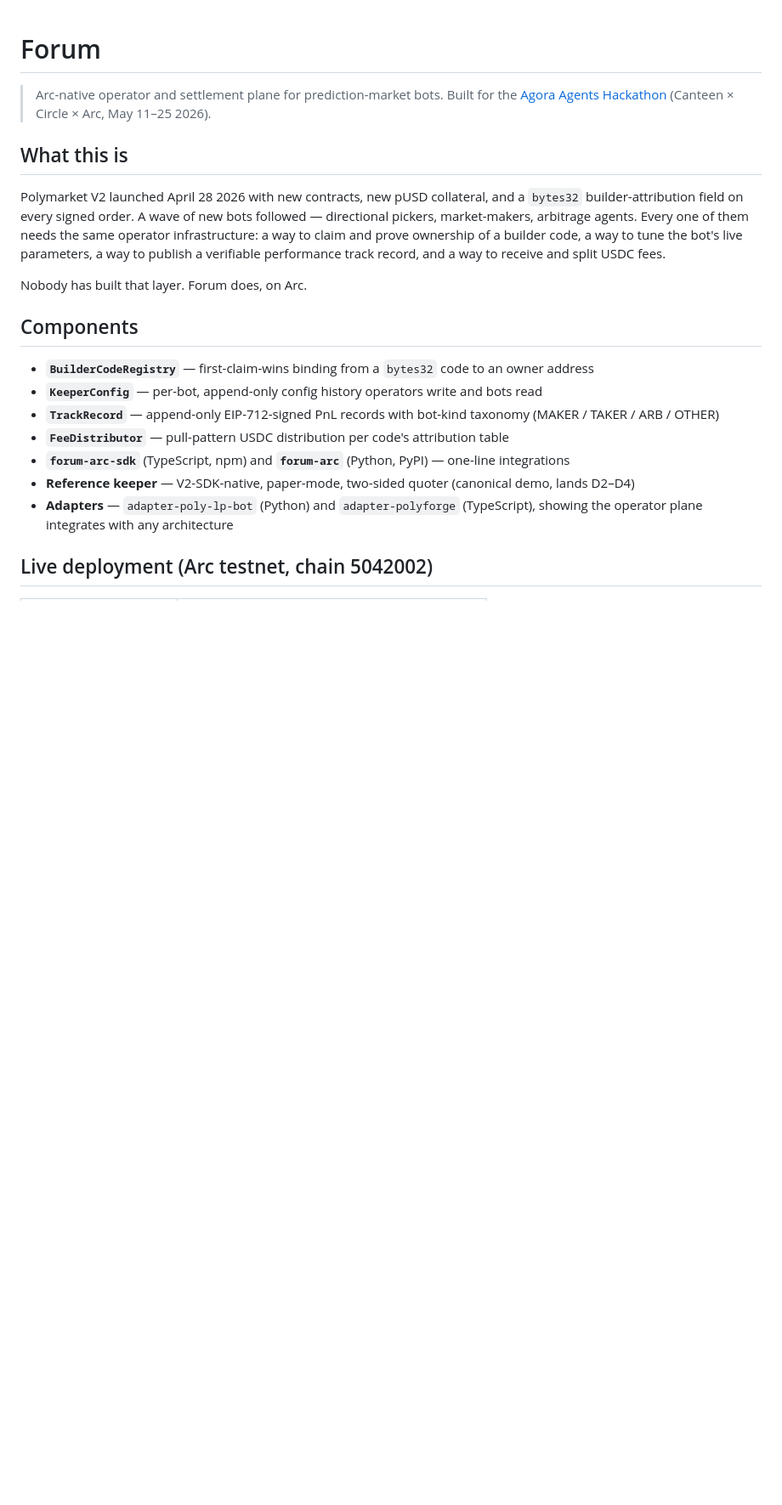
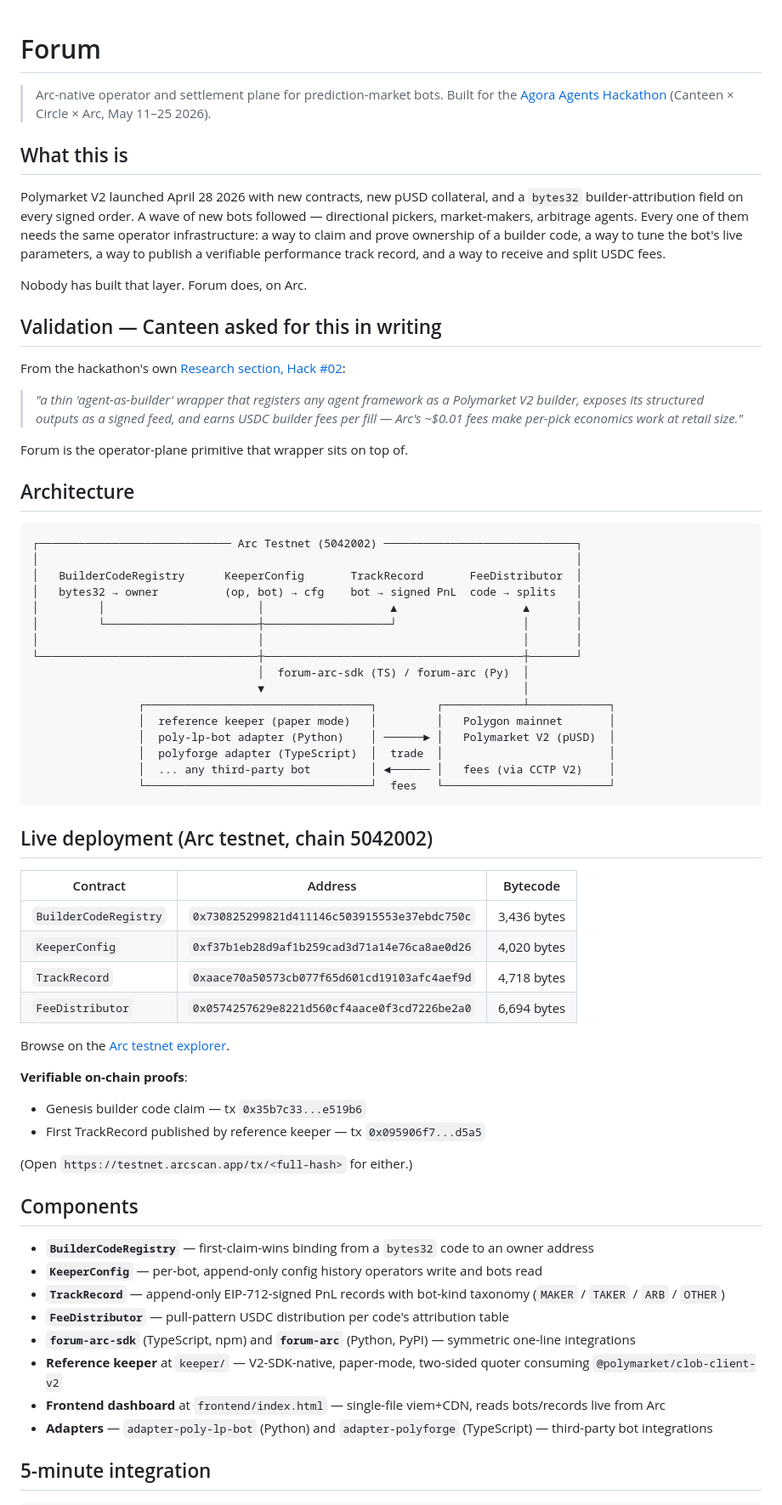
Before and after one commit to Ridwannurudeen/forum, a Markdown page: README.md, the part around one of its changes. Shown at 85% size. Drawn GitHub-style; blank space fills up the shorter version.

````diff
--- a/README.md
+++ b/README.md
@@ -9,15 +9,62 @@ Polymarket V2 launched April 28 2026 with new contracts, new pUSD collateral, an
 
 Nobody has built that layer. Forum does, on Arc.
 
+## Validation — Canteen asked for this in writing
+
+From the hackathon's own [Research section, Hack #02](https://agora.thecanteenapp.com/):
+
+> *"a thin 'agent-as-builder' wrapper that registers any agent framework as a Polymarket V2 builder, exposes its structured outputs as a signed feed, and earns USDC builder fees per fill — Arc's ~$0.01 fees make per-pick economics work at retail size."*
+
+Forum is the operator-plane primitive that wrapper sits on top of.
+
+## Architecture
+
+```
+┌───────────────────────────── Arc Testnet (5042002) ─────────────────────────────┐
+│                                                                                 │
+│   BuilderCodeRegistry      KeeperConfig       TrackRecord       FeeDistributor  │
+│   bytes32 → owner          (op, bot) → cfg    bot → signed PnL  code → splits   │
+│         │                       │                   ▲                   ▲       │
+│         └───────────────────────┼───────────────────┘                   │       │
+│                                 │                                       │       │
+└─────────────────────────────────┼───────────────────────────────────────┼───────┘
+                                  │  forum-arc-sdk (TS) / forum-arc (Py)  │
+                                  ▼                                       │
+                ┌──────────────────────────────────┐         ┌────────────┴────────────┐
+                │  reference keeper (paper mode)   │         │   Polygon mainnet       │
+                │  poly-lp-bot adapter (Python)    │ ──────► │   Polymarket V2 (pUSD)  │
+                │  polyforge adapter (TypeScript)  │  trade  │                         │
+                │  ... any third-party bot         │ ◄────── │   fees (via CCTP V2)    │
+                └──────────────────────────────────┘  fees   └─────────────────────────┘
+```
+
+## Live deployment (Arc testnet, chain 5042002)
+
+| Contract | Address | Bytecode |
+|---|---|---|
+| `BuilderCodeRegistry` | `0x730825299821d411146c503915553e37ebdc750c` | 3,436 bytes |
+| `KeeperConfig` | `0xf37b1eb28d9af1b259cad3d71a14e76ca8ae0d26` | 4,020 bytes |
+| `TrackRecord` | `0xaace70a50573cb077f65d601cd19103afc4aef9d` | 4,718 bytes |
+| `FeeDistributor` | `0x0574257629e8221d560cf4aace0f3cd7226be2a0` | 6,694 bytes |
+
+Browse on the [Arc testnet explorer](https://testnet.arcscan.app/).
+
+**Verifiable on-chain proofs**:
+- Genesis builder code claim — tx `0x35b7c33...e519b6`
+- First TrackRecord published by reference keeper — tx `0x095906f7...d5a5`
+
+(Open `https://testnet.arcscan.app/tx/<full-hash>` for either.)
+
 ## Components
 
 - **`BuilderCodeRegistry`** — first-claim-wins binding from a `bytes32` code to an owner address
 - **`KeeperConfig`** — per-bot, append-only config history operators write and bots read
-- **`TrackRecord`** — append-only EIP-712-signed PnL records with bot-kind taxonomy (MAKER / TAKER / ARB / OTHER)
+- **`TrackRecord`** — append-only EIP-712-signed PnL records with bot-kind taxonomy (`MAKER` / `TAKER` / `ARB` / `OTHER`)
 - **`FeeDistributor`** — pull-pattern USDC distribution per code's attribution table
-- **`forum-arc-sdk`** (TypeScript, npm) and **`forum-arc`** (Python, PyPI) — one-line integrations
-- **Reference keeper** — V2-SDK-native, paper-mode, two-sided quoter (canonical demo, lands D2–D4)
-- **Adapters** — `adapter-poly-lp-bot` (Python) and `adapter-polyforge` (TypeScript), showing the operator plane integrates with any architecture
+- **`forum-arc-sdk`** (TypeScript, npm) and **`forum-arc`** (Python, PyPI) — symmetric one-line integrations
+- **Reference keeper** at `keeper/` — V2-SDK-native, paper-mode, two-sided quoter consuming `@polymarket/clob-client-v2`
+- **Frontend dashboard** at `frontend/index.html` — single-file viem+CDN, reads bots/records live from Arc
+- **Adapters** — `adapter-poly-lp-bot` (Python) and `adapter-polyforge` (TypeScript) — third-party bot integrations
 
-## Live deployment (Arc testnet, chain 5042002)
+## 5-minute integration
 
````
Also changed, not shown: other parts of README.md (+42 -31 lines).
